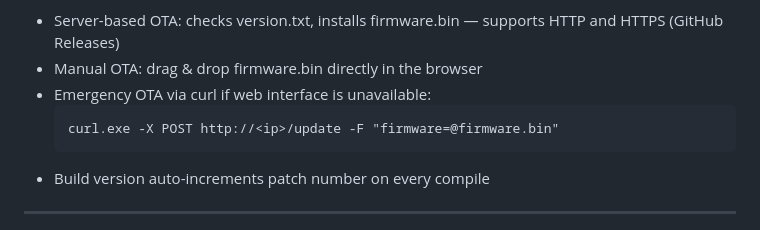
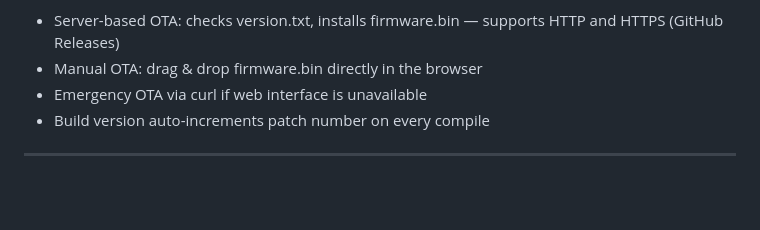
Before and after one commit to Benni1123/VESCBLE-WiFiBridge, a Markdown page: README.md, the part around the change. Rendered like a GitHub page; blank space fills up the shorter version.

````diff
--- a/README.md
+++ b/README.md
@@ -35,10 +35,7 @@ Connects a VESC motor controller via UART and exposes it over both Bluetooth Low
 **OTA Updates**
 - Server-based OTA: checks version.txt, installs firmware.bin — supports HTTP and HTTPS (GitHub Releases)
 - Manual OTA: drag & drop firmware.bin directly in the browser
-- Emergency OTA via curl if web interface is unavailable:
-  ```
-  curl.exe -X POST http://<ip>/update -F "firmware=@firmware.bin"
-  ```
+- Emergency OTA via curl if web interface is unavailable
 - Build version auto-increments patch number on every compile
 
 ---
````
